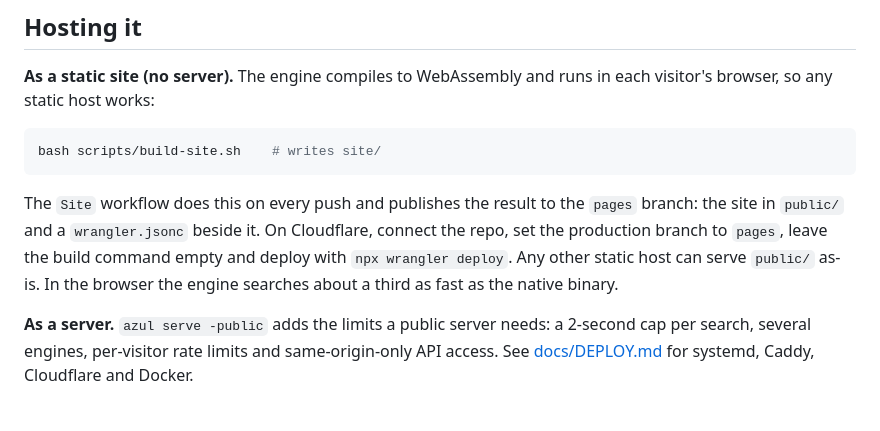
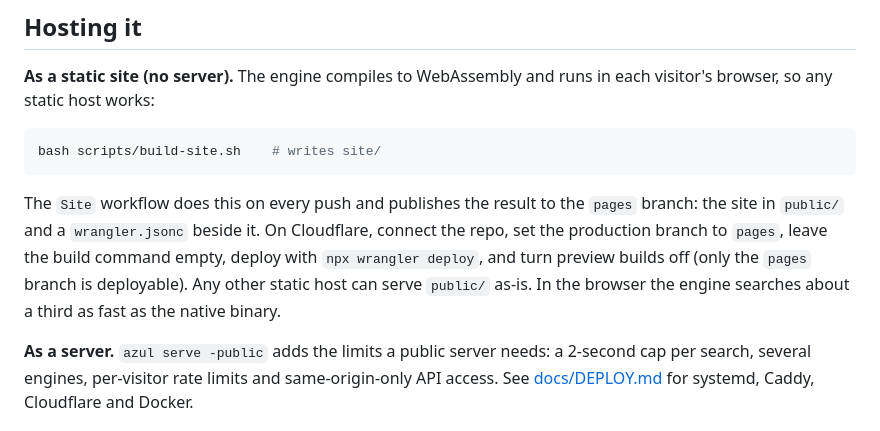
Before and after one commit to tusk80/azul-engine, a Markdown page: README.md, the part around the change. Rendered like a GitHub page.

Commit message:
README: note on Cloudflare preview builds

```diff
--- a/README.md
+++ b/README.md
@@ -60,8 +60,9 @@ bash scripts/build-site.sh    # writes site/
 The `Site` workflow does this on every push and publishes the result to the
 `pages` branch: the site in `public/` and a `wrangler.jsonc` beside it. On
 Cloudflare, connect the repo, set the production branch to `pages`, leave the
-build command empty and deploy with `npx wrangler deploy`. Any other static
-host can serve `public/` as-is. In the browser the engine searches about a
+build command empty, deploy with `npx wrangler deploy`, and turn preview
+builds off (only the `pages` branch is deployable). Any other static host can
+serve `public/` as-is. In the browser the engine searches about a
 third as fast as the native binary.
 
 **As a server.** `azul serve -public` adds the limits a public server needs: a
```
